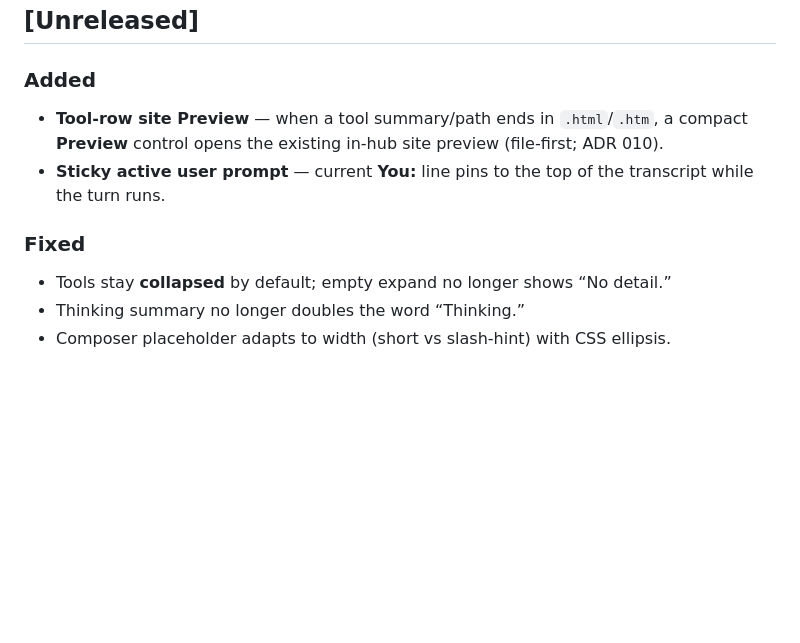
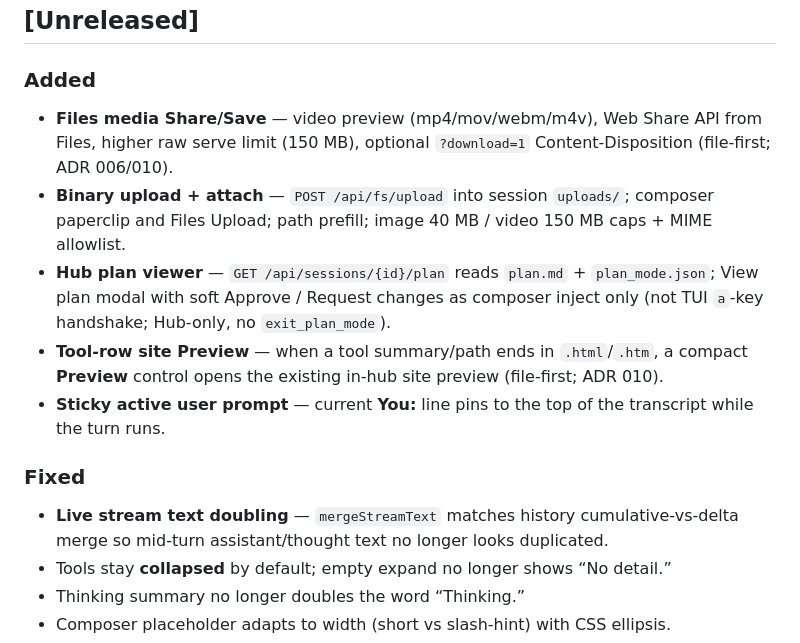
Before and after one commit to ChrisP-Builds/grok-remote-hub, a Markdown page: CHANGELOG.md, the part around the change. GitHub-like rendering; blank space fills up the shorter version.

Commit message:
docs: Unreleased notes for media, upload, plan viewer, stream merge

```diff
--- a/CHANGELOG.md
+++ b/CHANGELOG.md
@@ -10,10 +10,14 @@ This file is the **public narrative**. Session chat context is not required to u
 ## [Unreleased]
 
 ### Added
+- **Files media Share/Save** — video preview (mp4/mov/webm/m4v), Web Share API from Files, higher raw serve limit (150 MB), optional `?download=1` Content-Disposition (file-first; ADR 006/010).
+- **Binary upload + attach** — `POST /api/fs/upload` into session `uploads/`; composer paperclip and Files Upload; path prefill; image 40 MB / video 150 MB caps + MIME allowlist.
+- **Hub plan viewer** — `GET /api/sessions/{id}/plan` reads `plan.md` + `plan_mode.json`; View plan modal with soft Approve / Request changes as composer inject only (not TUI `a`-key handshake; Hub-only, no `exit_plan_mode`).
 - **Tool-row site Preview** — when a tool summary/path ends in `.html`/`.htm`, a compact **Preview** control opens the existing in-hub site preview (file-first; ADR 010).
 - **Sticky active user prompt** — current **You:** line pins to the top of the transcript while the turn runs.
 
 ### Fixed
+- **Live stream text doubling** — `mergeStreamText` matches history cumulative-vs-delta merge so mid-turn assistant/thought text no longer looks duplicated.
 - Tools stay **collapsed** by default; empty expand no longer shows “No detail.”
 - Thinking summary no longer doubles the word “Thinking.”
 - Composer placeholder adapts to width (short vs slash-hint) with CSS ellipsis.
```
